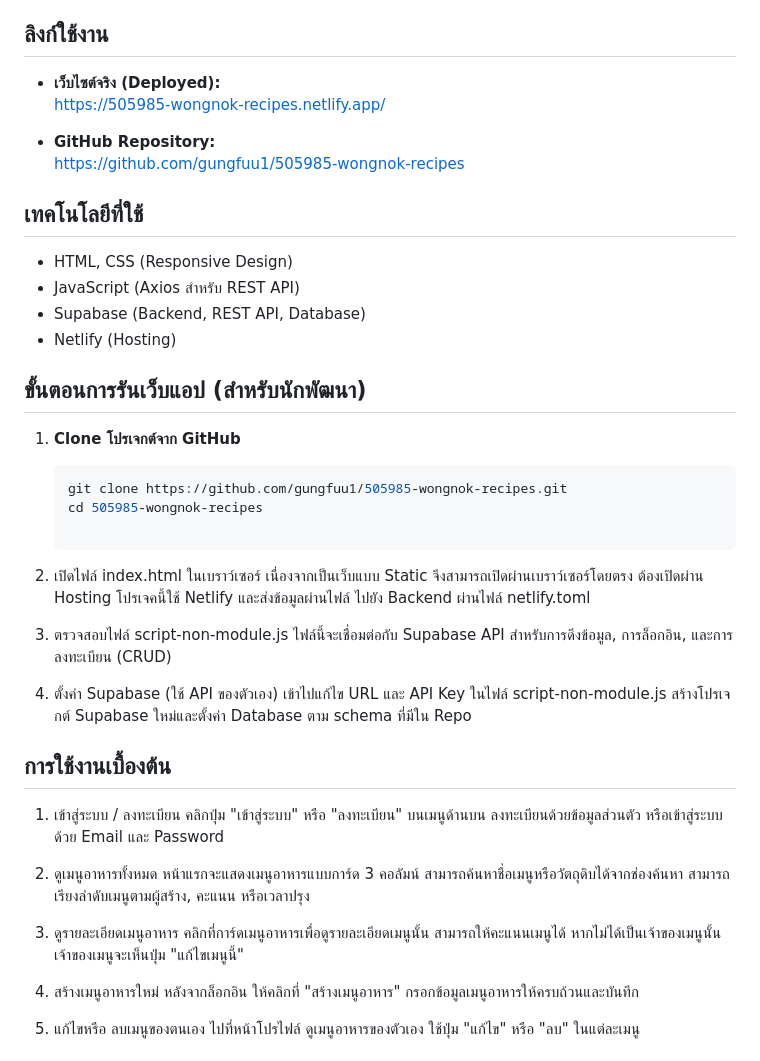
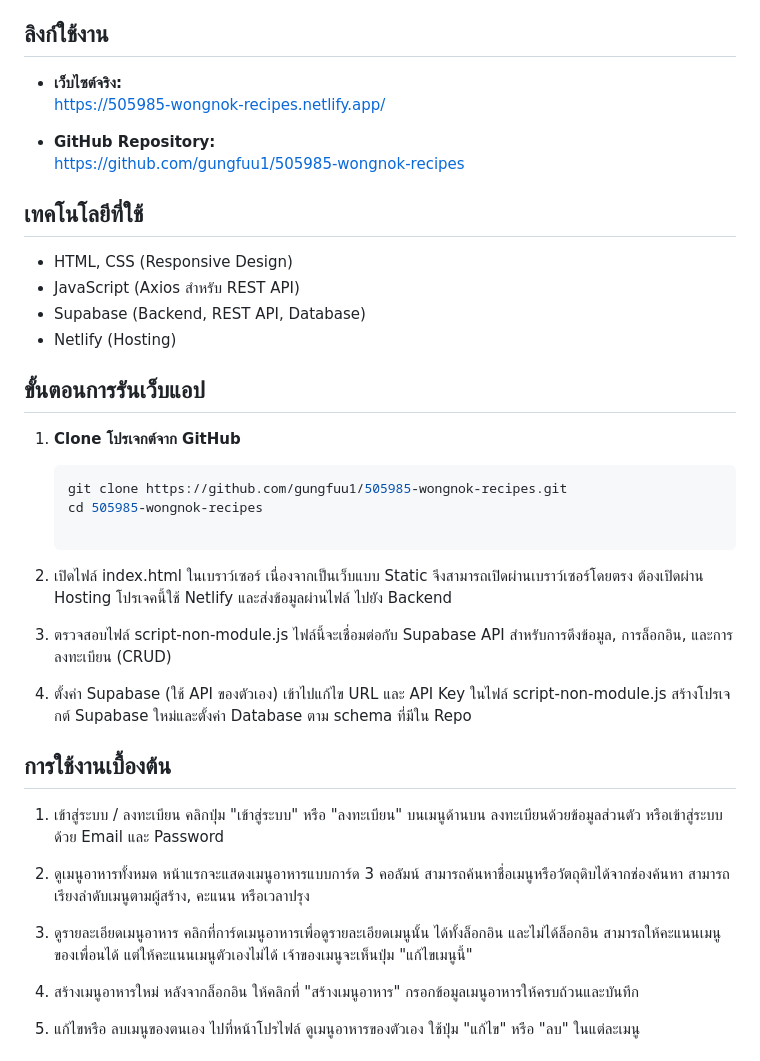
Before and after one commit to gungfuu1/505985-wongnok-recipes, a Markdown page: README.md, the part around the change. Drawn GitHub-style.

```diff
--- a/README.md
+++ b/README.md
@@ -7,7 +7,7 @@
 
 ## ลิงก์ใช้งาน
 
-- **เว็บไซต์จริง (Deployed):**
+- **เว็บไซต์จริง:**
   https://505985-wongnok-recipes.netlify.app/
 
 - **GitHub Repository:**
@@ -24,7 +24,7 @@
 
 
 
-## ขั้นตอนการรันเว็บแอป (สำหรับนักพัฒนา)
+## ขั้นตอนการรันเว็บแอป
 
 1. **Clone โปรเจกต์จาก GitHub**
 
@@ -33,7 +33,7 @@
    cd 505985-wongnok-recipes
 
 2. เปิดไฟล์ index.html ในเบราว์เซอร์
-เนื่องจากเป็นเว็บแบบ Static จึงสามารถเปิดผ่านเบราว์เซอร์โดยตรง ต้องเปิดผ่าน Hosting โปรเจคนี้ใช้ Netlify และส่งข้อมูลผ่านไฟล์ ไปยัง Backend ผ่านไฟล์ netlify.toml
+เนื่องจากเป็นเว็บแบบ Static จึงสามารถเปิดผ่านเบราว์เซอร์โดยตรง ต้องเปิดผ่าน Hosting โปรเจคนี้ใช้ Netlify และส่งข้อมูลผ่านไฟล์ ไปยัง Backend
 
 3. ตรวจสอบไฟล์ script-non-module.js
 ไฟล์นี้จะเชื่อมต่อกับ Supabase API สำหรับการดึงข้อมูล, การล็อกอิน, และการลงทะเบียน (CRUD)
@@ -55,8 +55,8 @@
 สามารถเรียงลำดับเมนูตามผู้สร้าง, คะแนน หรือเวลาปรุง
 
 3. ดูรายละเอียดเมนูอาหาร
-คลิกที่การ์ดเมนูอาหารเพื่อดูรายละเอียดเมนูนั้น
-สามารถให้คะแนนเมนูได้ หากไม่ได้เป็นเจ้าของเมนูนั้น
+คลิกที่การ์ดเมนูอาหารเพื่อดูรายละเอียดเมนูนั้น ได้ทั้งล็อกอิน และไม่ได้ล็อกอิน
+สามารถให้คะแนนเมนูของเพื่อนได้ แต่ให้คะแนนเมนูตัวเองไม่ได้
 เจ้าของเมนูจะเห็นปุ่ม "แก้ไขเมนูนี้"
 
 4. สร้างเมนูอาหารใหม่
```
